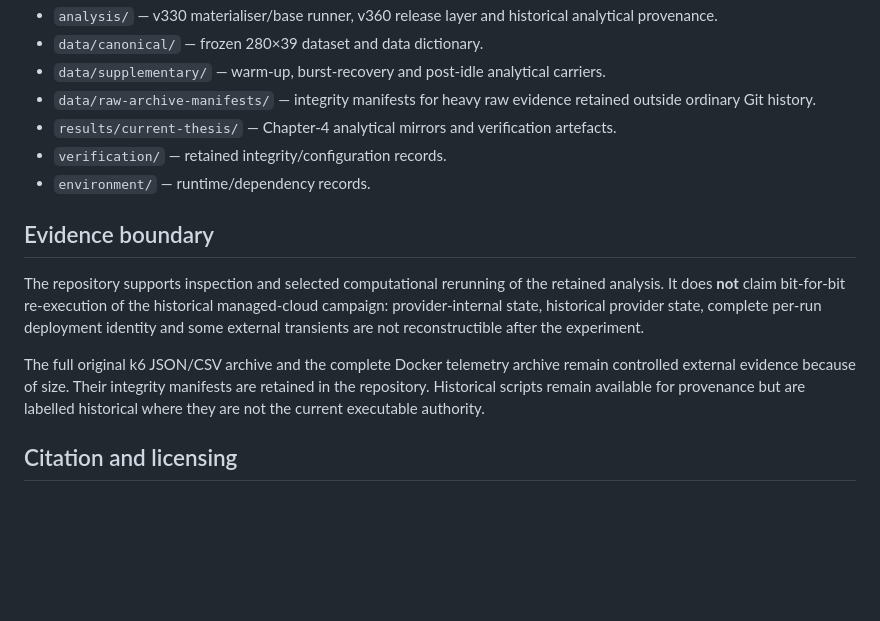
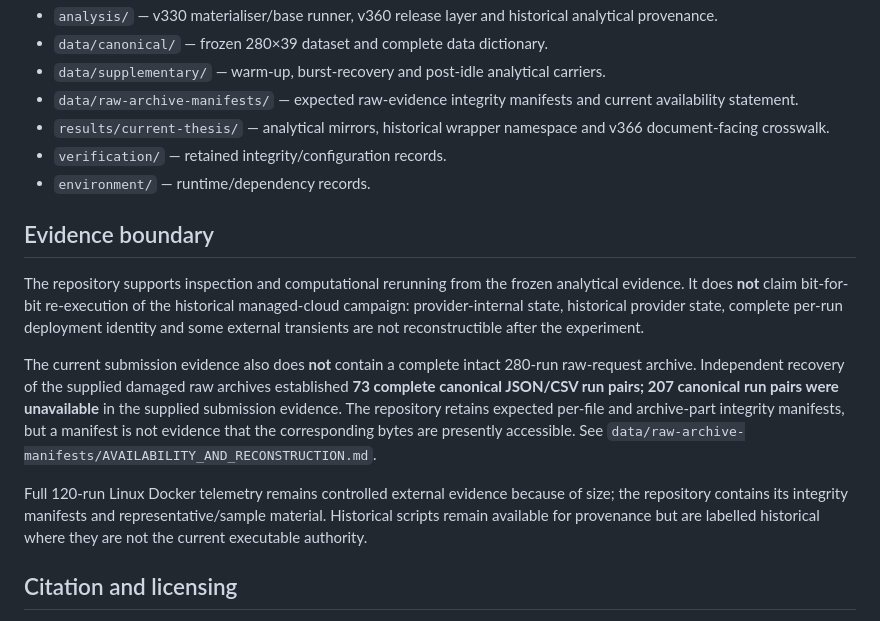
Before and after one commit to Ch4pkRzg4r/django-cross-platform-benchmark, a Markdown page: README.md, the part around one of its changes. GitHub-like rendering; blank space fills up the shorter version.

```diff
--- a/README.md
+++ b/README.md
@@ -62,16 +66,18 @@ The targeted 279-run sensitivity excluding only `05_koyeb__C_checkout__rep08` re
 - `analysis/` — v330 materialiser/base runner, v360 release layer and historical analytical provenance.
-- `data/canonical/` — frozen 280×39 dataset and data dictionary.
+- `data/canonical/` — frozen 280×39 dataset and complete data dictionary.
 - `data/supplementary/` — warm-up, burst-recovery and post-idle analytical carriers.
-- `data/raw-archive-manifests/` — integrity manifests for heavy raw evidence retained outside ordinary Git history.
-- `results/current-thesis/` — Chapter-4 analytical mirrors and verification artefacts.
+- `data/raw-archive-manifests/` — expected raw-evidence integrity manifests and current availability statement.
+- `results/current-thesis/` — analytical mirrors, historical wrapper namespace and v366 document-facing crosswalk.
 - `verification/` — retained integrity/configuration records.
 - `environment/` — runtime/dependency records.
 
 ## Evidence boundary
 
-The repository supports inspection and selected computational rerunning of the retained analysis. It does **not** claim bit-for-bit re-execution of the historical managed-cloud campaign: provider-internal state, historical provider state, complete per-run deployment identity and some external transients are not reconstructible after the experiment.
+The repository supports inspection and computational rerunning from the frozen analytical evidence. It does **not** claim bit-for-bit re-execution of the historical managed-cloud campaign: provider-internal state, historical provider state, complete per-run deployment identity and some external transients are not reconstructible after the experiment.
 
-The full original k6 JSON/CSV archive and the complete Docker telemetry archive remain controlled external evidence because of size. Their integrity manifests are retained in the repository. Historical scripts remain available for provenance but are labelled historical where they are not the current executable authority.
+The current submission evidence also does **not** contain a complete intact 280-run raw-request archive. Independent recovery of the supplied damaged raw archives established **73 complete canonical JSON/CSV run pairs; 207 canonical run pairs were unavailable** in the supplied submission evidence. The repository retains expected per-file and archive-part integrity manifests, but a manifest is not evidence that the corresponding bytes are presently accessible. See `data/raw-archive-manifests/AVAILABILITY_AND_RECONSTRUCTION.md`.
+
+Full 120-run Linux Docker telemetry remains controlled external evidence because of size; the repository contains its integrity manifests and representative/sample material. Historical scripts remain available for provenance but are labelled historical where they are not the current executable authority.
 
 ## Citation and licensing
 
```
Also changed, not shown: other parts of README.md (+23 -19 lines).
